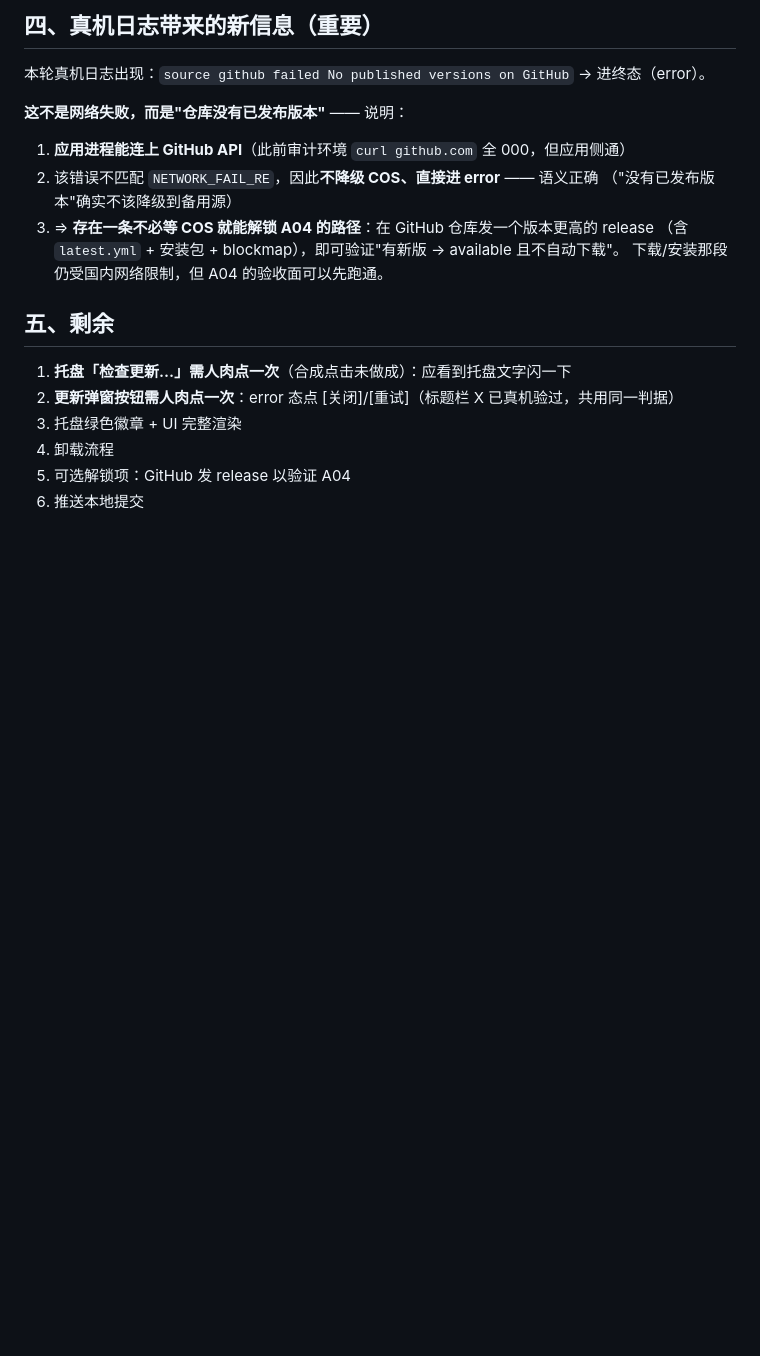
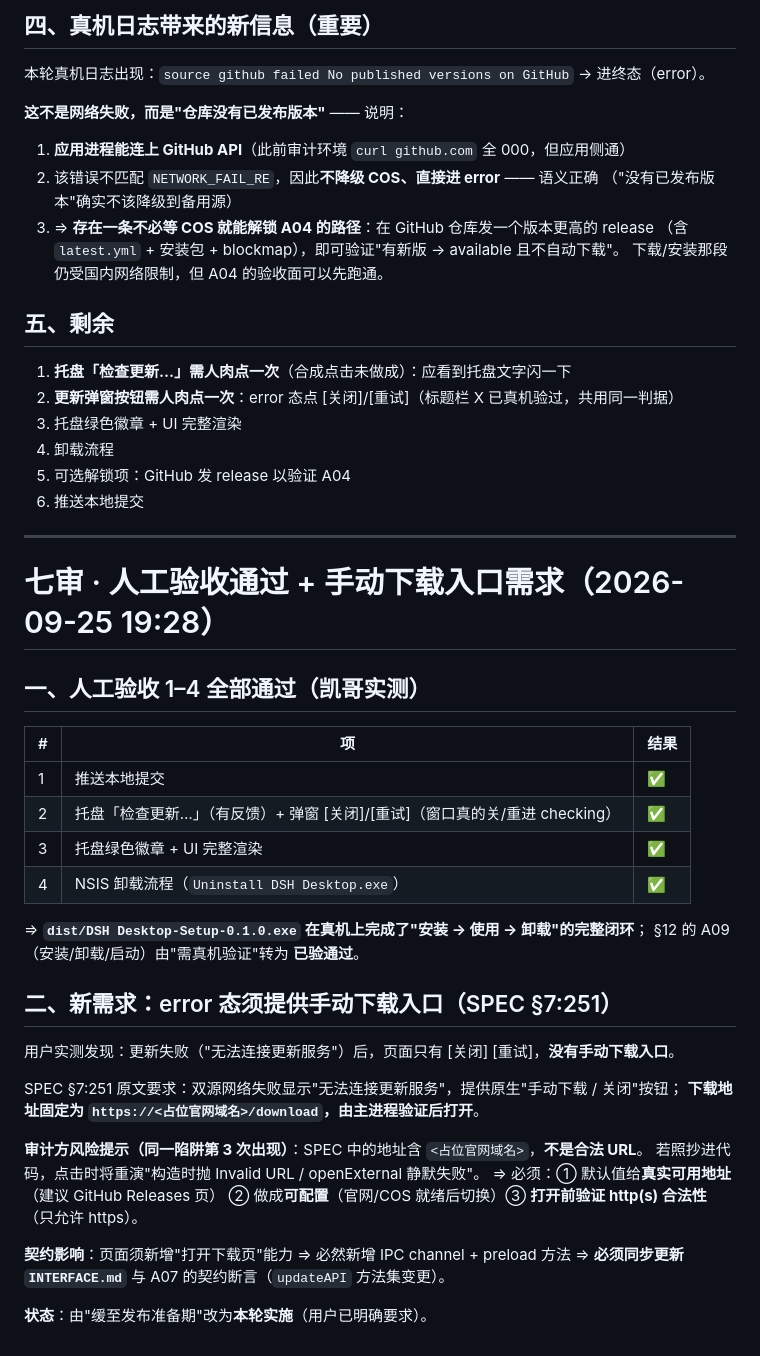
Before and after one commit to Kk1107k/dsh-desktop, a Markdown page: A-我读的/AUDIT.md, the part around the change. GitHub-like rendering; blank space fills up the shorter version.

Commit message:
docs(audit): 七审 —— 人工验收1-4全过（A09安装卸载转已验）；新增 error 态手动下载入口需求与其占位符陷阱提示

```diff
--- a/A-我读的/AUDIT.md
+++ b/A-我读的/AUDIT.md
@@ -517,3 +517,36 @@ CC 自述首版用包名 pin 是错的（孙进程命令行不含该 pin，永
 4. 卸载流程
 5. 可选解锁项：GitHub 发 release 以验证 A04
 6. 推送本地提交
+
+---
+
+# 七审 · 人工验收通过 + 手动下载入口需求（2026-09-25 19:28）
+
+## 一、人工验收 1–4 全部通过（凯哥实测）
+
+| # | 项 | 结果 |
+|---|---|---|
+| 1 | 推送本地提交 | ✅ |
+| 2 | 托盘「检查更新…」（有反馈）+ 弹窗 [关闭]/[重试]（窗口真的关/重进 checking） | ✅ |
+| 3 | 托盘绿色徽章 + UI 完整渲染 | ✅ |
+| 4 | NSIS 卸载流程（`Uninstall DSH Desktop.exe`） | ✅ |
+
+⇒ **`dist/DSH Desktop-Setup-0.1.0.exe` 在真机上完成了"安装 → 使用 → 卸载"的完整闭环**；
+§12 的 A09（安装/卸载/启动）由"需真机验证"转为 **已验通过**。
+
+## 二、新需求：error 态须提供手动下载入口（SPEC §7:251）
+
+用户实测发现：更新失败（"无法连接更新服务"）后，页面只有 [关闭] [重试]，**没有手动下载入口**。
+
+SPEC §7:251 原文要求：双源网络失败显示"无法连接更新服务"，提供原生"手动下载 / 关闭"按钮；
+**下载地址固定为 `https://<占位官网域名>/download`，由主进程验证后打开**。
+
+**审计方风险提示（同一陷阱第 3 次出现）**：SPEC 中的地址含 `<占位官网域名>`，**不是合法 URL**。
+若照抄进代码，点击时将重演"构造时抛 Invalid URL / openExternal 静默失败"。
+⇒ 必须：① 默认值给**真实可用地址**（建议 GitHub Releases 页）
+② 做成**可配置**（官网/COS 就绪后切换）③ **打开前验证 http(s) 合法性**（只允许 https）。
+
+**契约影响**：页面须新增"打开下载页"能力 ⇒ 必然新增 IPC channel + preload 方法
+⇒ **必须同步更新 `INTERFACE.md`** 与 A07 的契约断言（`updateAPI` 方法集变更）。
+
+**状态**：由"缓至发布准备期"改为**本轮实施**（用户已明确要求）。
```
